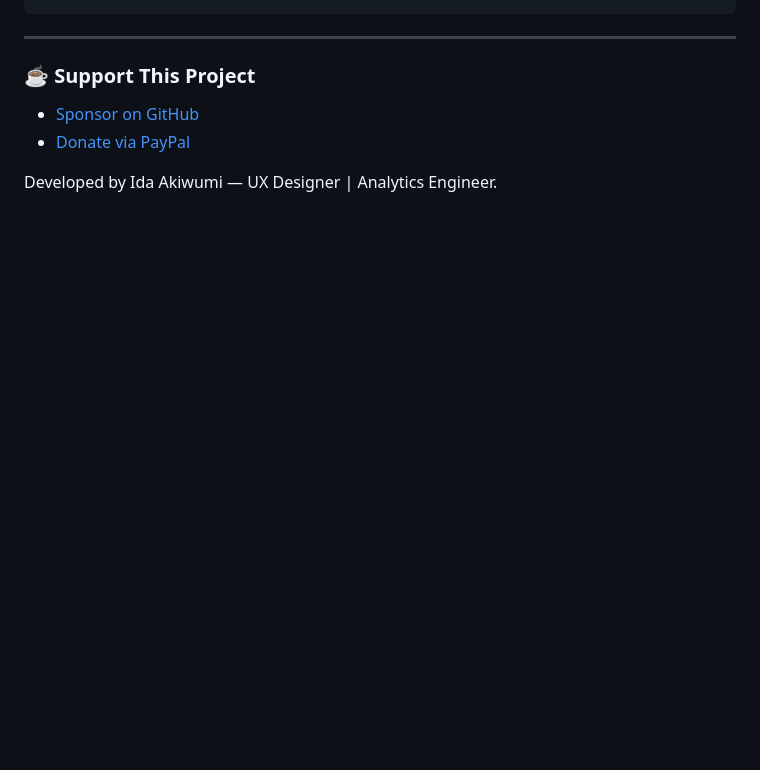
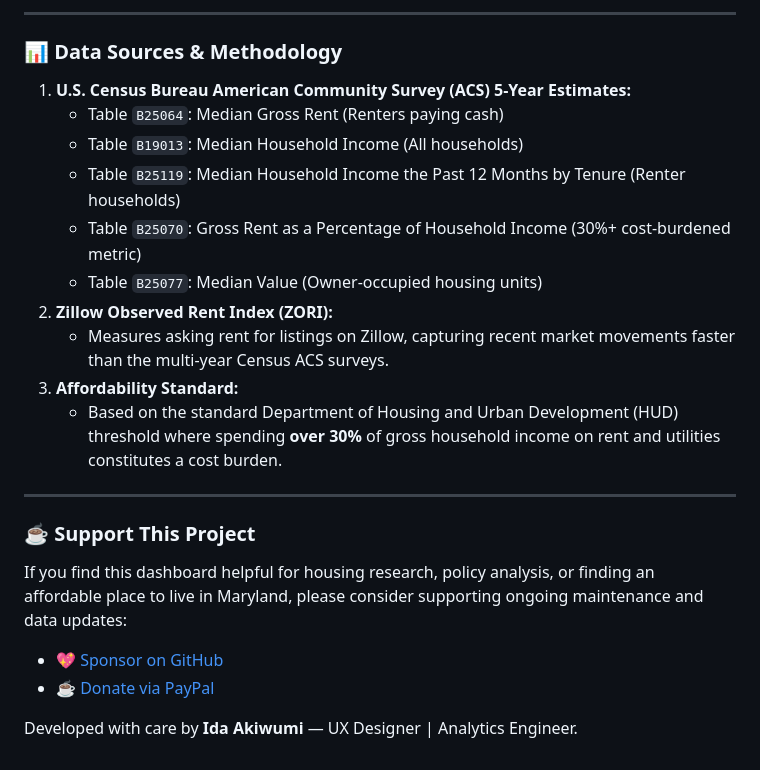
Before and after one commit to IdaAkiwumi/md-housing-reality, a Markdown page: README.md, the part around one of its changes. Drawn GitHub-style; blank space fills up the shorter version.

````diff
--- a/README.md
+++ b/README.md
@@ -91,10 +133,27 @@ npm run build
 ```
+
+---
+
+### 📊 Data Sources & Methodology
+
+1. **U.S. Census Bureau American Community Survey (ACS) 5-Year Estimates:**
+   - Table `B25064`: Median Gross Rent (Renters paying cash)
+   - Table `B19013`: Median Household Income (All households)
+   - Table `B25119`: Median Household Income the Past 12 Months by Tenure (Renter households)
+   - Table `B25070`: Gross Rent as a Percentage of Household Income (30%+ cost-burdened metric)
+   - Table `B25077`: Median Value (Owner-occupied housing units)
+2. **Zillow Observed Rent Index (ZORI):**
+   - Measures asking rent for listings on Zillow, capturing recent market movements faster than the multi-year Census ACS surveys.
+3. **Affordability Standard:**
+   - Based on the standard Department of Housing and Urban Development (HUD) threshold where spending **over 30%** of gross household income on rent and utilities constitutes a cost burden.
 
 ---
 
 ### ☕ Support This Project
 
-- [Sponsor on GitHub](https://github.com/sponsors/IdaAkiwumi)
-- [Donate via PayPal](https://www.paypal.com/paypalme/iakiwumi)
+If you find this dashboard helpful for housing research, policy analysis, or finding an affordable place to live in Maryland, please consider supporting ongoing maintenance and data updates:
 
-Developed by Ida Akiwumi — UX Designer | Analytics Engineer.
+- 💖 [Sponsor on GitHub](https://github.com/sponsors/IdaAkiwumi)
+- ☕ [Donate via PayPal](https://www.paypal.com/paypalme/iakiwumi)
+
+Developed with care by **Ida Akiwumi** — UX Designer | Analytics Engineer.
````
Also changed, not shown: other parts of README.md (+92 -50 lines).
